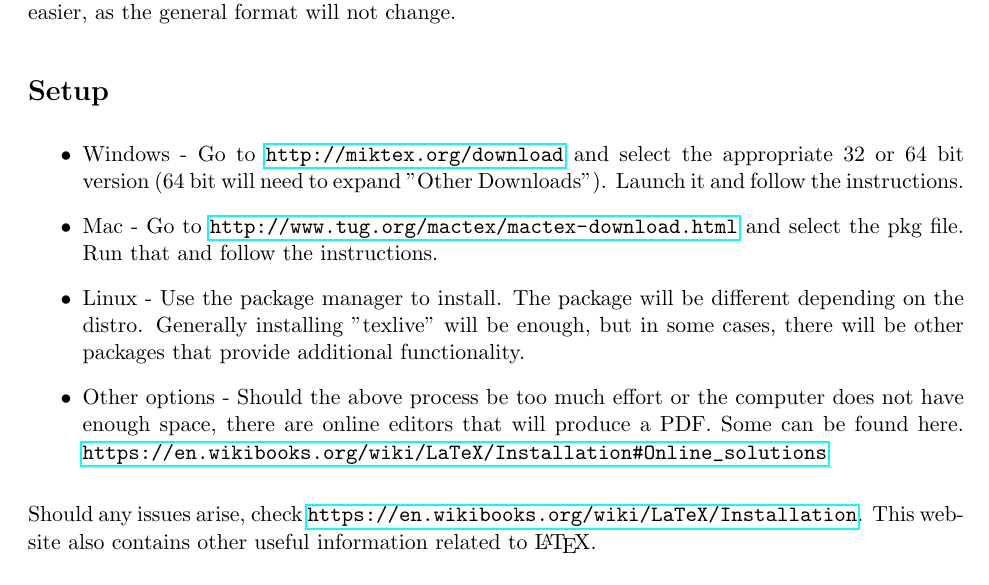
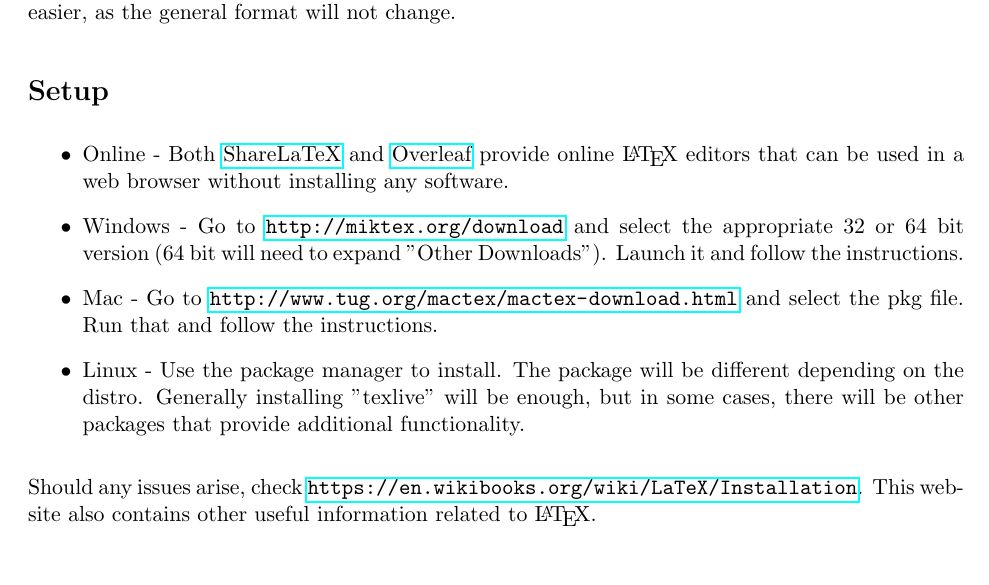
Before and after one commit to ARamsey118/Latex_Tutorial, a LaTeX document (latexTut.tex): part of page 2 of 10, cut so that both start at the same text. The pictures show the PDF file latexTut.pdf that the author committed with the source.

Commit message:
Closes #4, online latex options

```diff
--- a/latexTut.tex
+++ b/latexTut.tex
@@ -53,15 +53,12 @@ Please send feedback to \href{mailto:axr8451@rit.edu}{\nolinkurl{axr8451@rit.edu
 \section*{Setup}
 \addcontentsline{toc}{section}{Setup} % This adds the starred section to the table of contents
 \begin{itemize}
+        \item Online - Both \href{https://www.sharelatex.com/}{ShareLaTeX} and \href{https://www.overleaf.com/}{Overleaf} provide online \LaTeX\ editors that can be used in a web browser without installing any software.
     \item Windows - Go to \url{http://miktex.org/download} and select the appropriate 32 or 64 bit version (64 bit will need to expand "Other Downloads"). Launch it and follow the instructions.
 
     \item Mac - Go to \url{http://www.tug.org/mactex/mactex-download.html} and select the pkg file. Run that and follow the instructions.
 
     \item Linux - Use the package manager to install. The package will be different depending on the distro. Generally installing "texlive" will be enough, but in some cases, there will be other packages that provide additional functionality.
-
-    \item Other options - Should the above process be too much effort or the computer does not have enough space, there are online editors that will produce a PDF. Some can be found here. \url{https://en.wikibooks.org/wiki/LaTeX/Installation#Online_solutions}
-
-
 \end{itemize}
         Should any issues arise, check \url{https://en.wikibooks.org/wiki/LaTeX/Installation}. This website also contains other useful information related to \LaTeX.
 
```
Also changed, not shown: latexTut.pdf.
